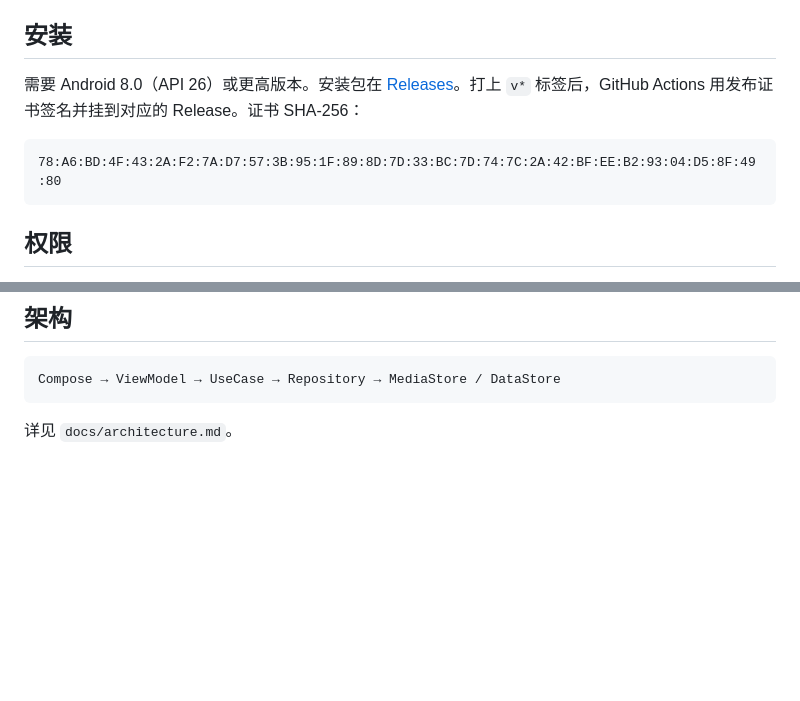
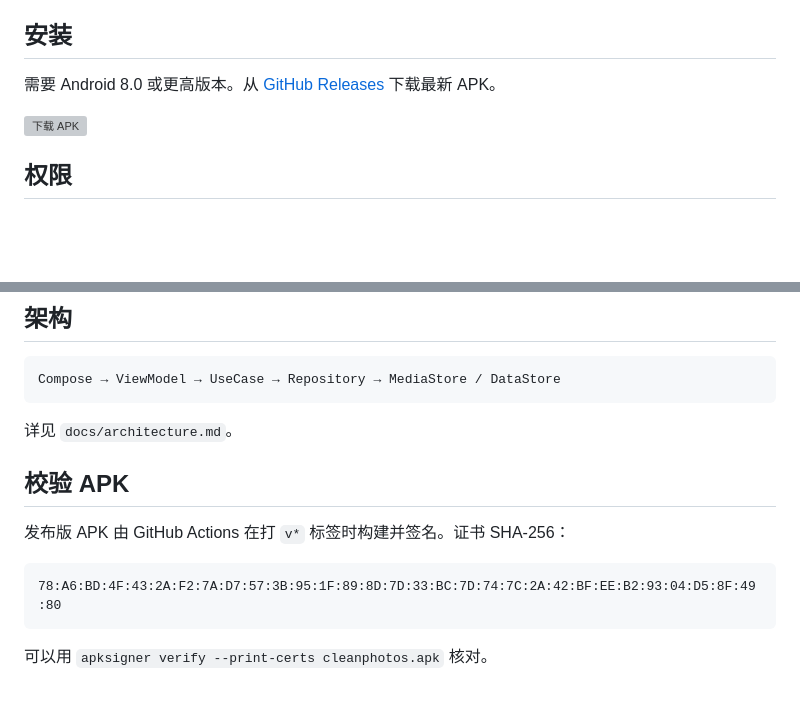
Before and after one commit to winterszhangdong/cleanphotos, a Markdown page: README.zh-CN.md, 2 parts joined by grey strips. GitHub-like rendering; blank space fills up the shorter version; grey boxes are pictures that could not be loaded.

````diff
--- a/README.zh-CN.md
+++ b/README.zh-CN.md
@@ -26,11 +26,9 @@ Apache License 2.0，见 [LICENSE](LICENSE)。第三方字体、照片和依赖
 
 ## 安装
 
-需要 Android 8.0（API 26）或更高版本。安装包在 [Releases](https://github.com/winterszhangdong/cleanphotos/releases)。打上 `v*` 标签后，GitHub Actions 用发布证书签名并挂到对应的 Release。证书 SHA-256：
+需要 Android 8.0 或更高版本。从 [GitHub Releases](https://github.com/winterszhangdong/cleanphotos/releases/latest) 下载最新 APK。
 
-```text
-78:A6:BD:4F:43:2A:F2:7A:D7:57:3B:95:1F:89:8D:7D:33:BC:7D:74:7C:2A:42:BF:EE:B2:93:04:D5:8F:49:80
-```
+[![下载 APK](https://img.shields.io/github/v/release/winterszhangdong/cleanphotos?label=%E4%B8%8B%E8%BD%BD%20APK)](https://github.com/winterszhangdong/cleanphotos/releases/latest)
 
 ## 权限
 
@@ -101,3 +99,13 @@ Compose → ViewModel → UseCase → Repository → MediaStore / DataStore
 ```
 
 详见 `docs/architecture.md`。
+
+## 校验 APK
+
+发布版 APK 由 GitHub Actions 在打 `v*` 标签时构建并签名。证书 SHA-256：
+
+```text
+78:A6:BD:4F:43:2A:F2:7A:D7:57:3B:95:1F:89:8D:7D:33:BC:7D:74:7C:2A:42:BF:EE:B2:93:04:D5:8F:49:80
+```
+
+可以用 `apksigner verify --print-certs cleanphotos.apk` 核对。
````
Also changed, not shown: README.md (+12 -4 lines).
